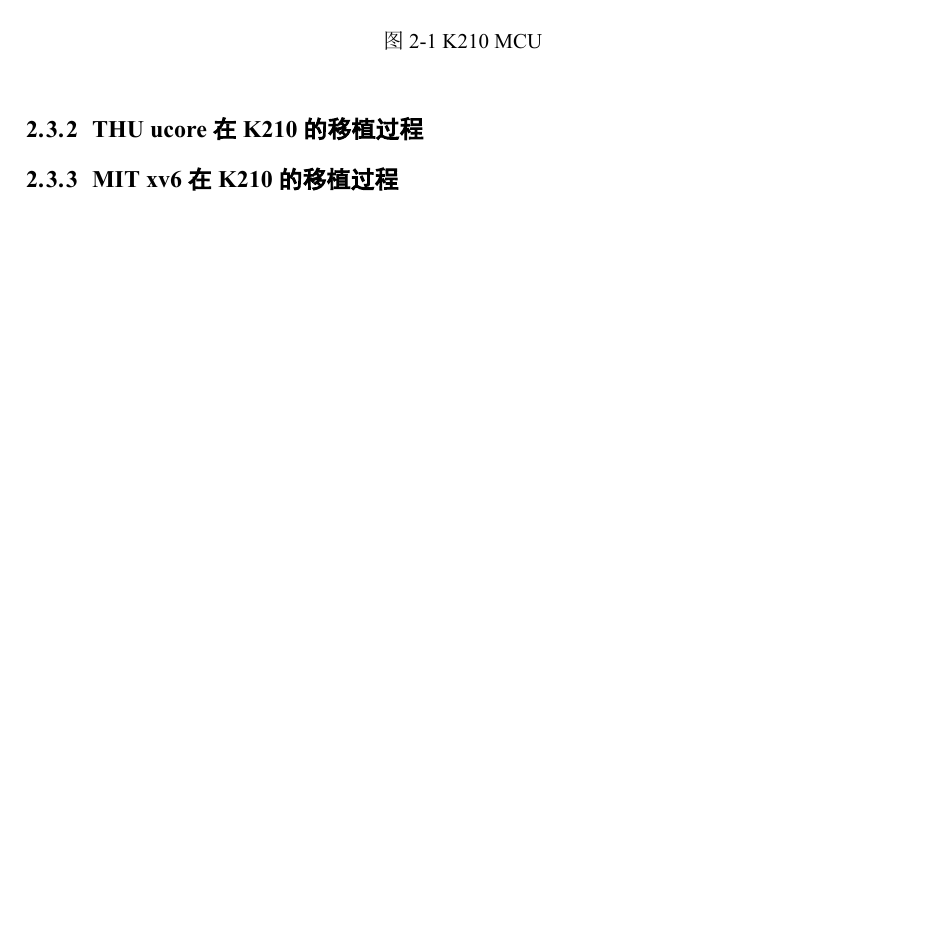
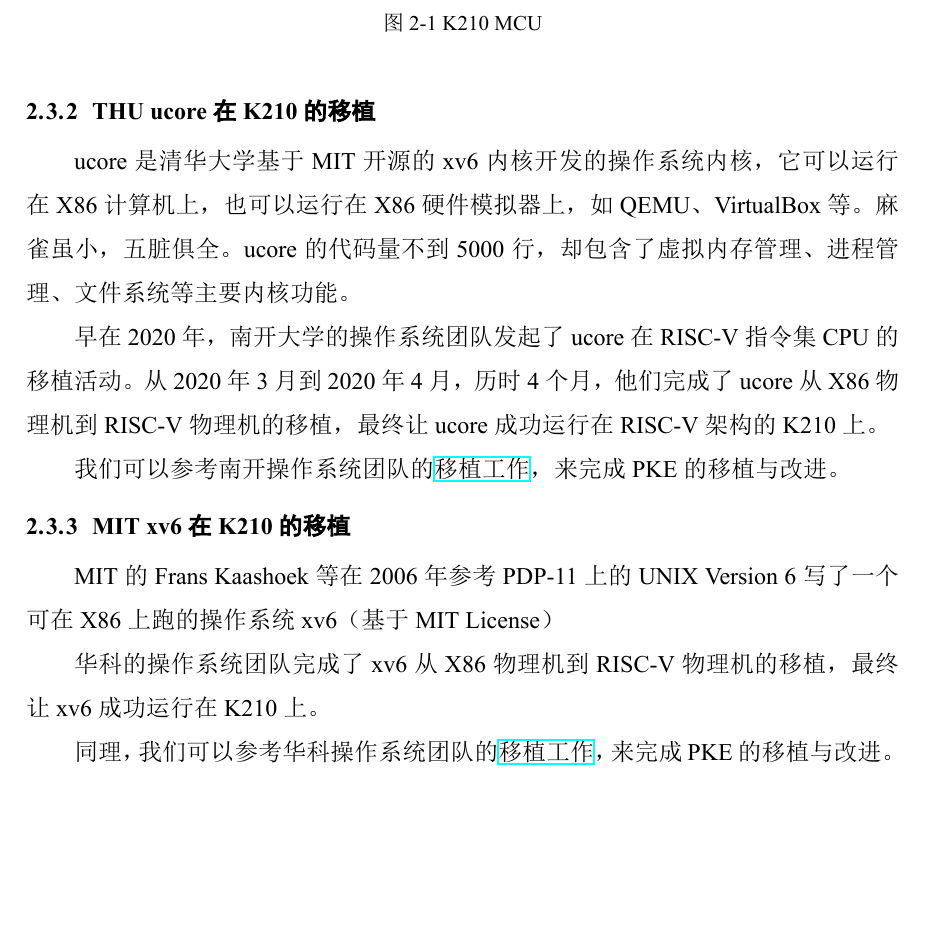
Before and after one commit to BITzga/zhangguoan_undergraduate_thesis, a LaTeX thesis (main.tex, which reads chapters/theory_and_tech.tex): part of page 13 of 36, cut so that both start at the same text. The pictures show the PDF file main.pdf that the author committed with the source.

Commit message:
add other work

```diff
--- a/chapters/theory_and_tech.tex
+++ b/chapters/theory_and_tech.tex
@@ -144,6 +144,24 @@
 K210的成本低廉。一块不带其他外设的K210 MCU，只需要一百多元。
 这样成本低廉的物理开发板对嵌入式开发、操作系统实验教学、学生自学计算机知识很有好处。
 
-\subsection{THU ucore在K210的移植过程}
+\subsection{THU ucore在K210的移植}
 
-\subsection{MIT xv6在K210的移植过程}
+ucore是清华大学基于MIT开源的xv6内核开发的操作系统内核，
+它可以运行在X86计算机上，也可以运行在X86硬件模拟器上，如QEMU、VirtualBox等。
+麻雀虽小，五脏俱全。ucore的代码量不到5000行，
+却包含了虚拟内存管理、进程管理、文件系统等主要内核功能。
+
+早在2020年，南开大学的操作系统团队发起了ucore在RISC-V指令集CPU的移植活动。
+从2020年3月到2020年4月，历时4个月，他们完成了ucore从X86物理机到RISC-V物理机的移植，
+最终让ucore成功运行在RISC-V架构的K210上。
+
+我们可以参考南开操作系统团队的\href{https://github.com/NKU-EmbeddedSystem/riscv64-ucore}{移植工作}，来完成PKE的移植与改进。
+
+\subsection{MIT xv6在K210的移植}
+
+MIT的Frans Kaashoek等在2006年参考PDP-11上的UNIX Version 6写了一个可在X86上跑的操作系统xv6（基于MIT License）
+
+华科的操作系统团队完成了xv6从X86物理机到RISC-V物理机的移植，
+最终让xv6成功运行在K210上。
+
+同理，我们可以参考华科操作系统团队的\href{https://github.com/HUST-OS/xv6-k210}{移植工作}，来完成PKE的移植与改进。
```
Also changed, not shown: main.pdf.
